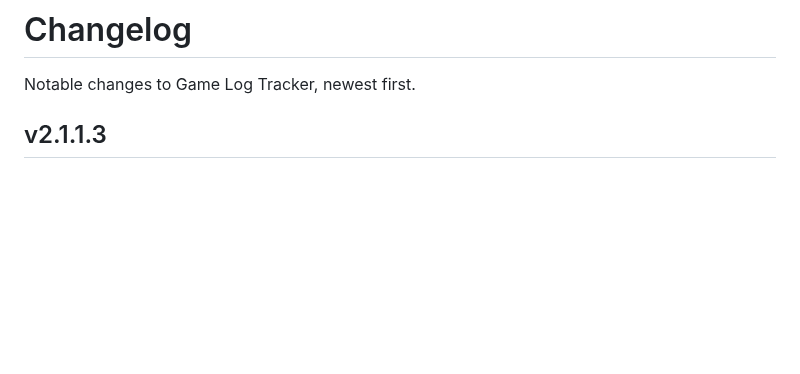
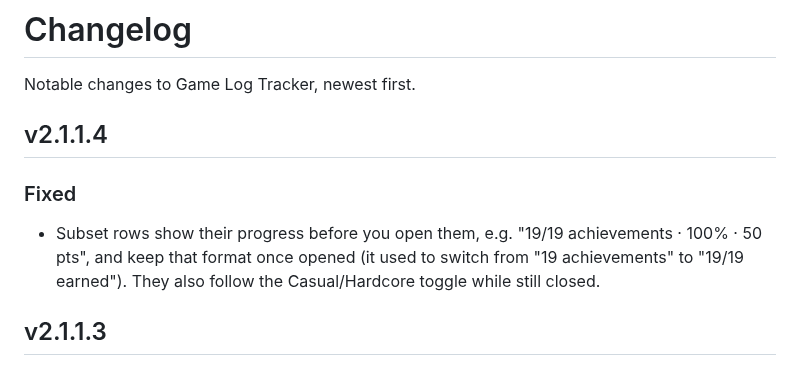
Before and after one commit to Gin649/Game-Log-Tracker, a Markdown page: CHANGELOG.md, the part around the change. Drawn GitHub-style; blank space fills up the shorter version.

```diff
--- a/CHANGELOG.md
+++ b/CHANGELOG.md
@@ -1,6 +1,11 @@
 # Changelog
 
 Notable changes to Game Log Tracker, newest first.
+
+## v2.1.1.4
+
+### Fixed
+- Subset rows show their progress before you open them, e.g. "19/19 achievements · 100% · 50 pts", and keep that format once opened (it used to switch from "19 achievements" to "19/19 earned"). They also follow the Casual/Hardcore toggle while still closed.
 
 ## v2.1.1.3
 
```
